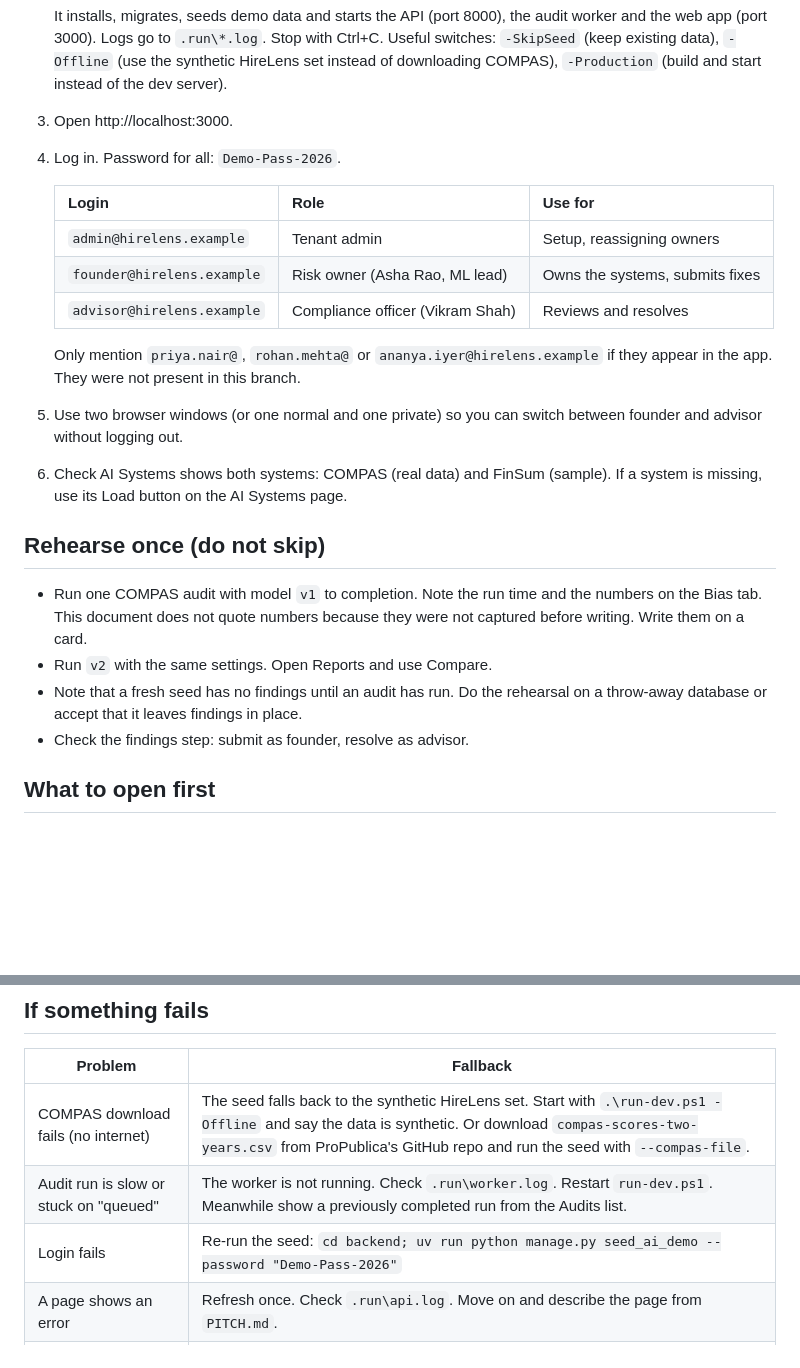
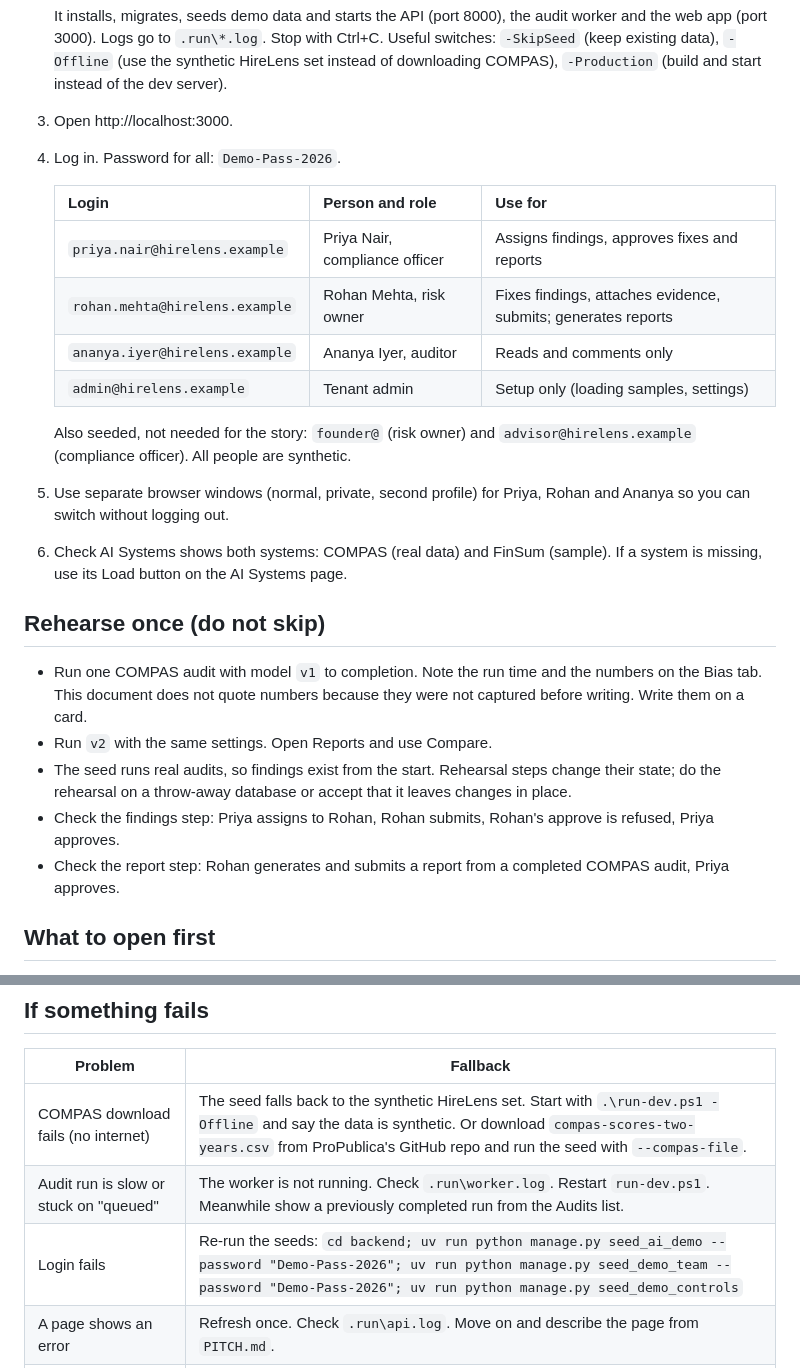
Before and after one commit to Adi820-cyber/pragyan, a Markdown page: docs/pitch/DEMO-CHECKLIST.md, 2 parts joined by grey strips. Drawn GitHub-style; blank space fills up the shorter version.

```diff
--- a/docs/pitch/DEMO-CHECKLIST.md
+++ b/docs/pitch/DEMO-CHECKLIST.md
@@ -13,22 +13,24 @@
 3. Open http://localhost:3000.
 4. Log in. Password for all: `Demo-Pass-2026`.
 
-   | Login | Role | Use for |
+   | Login | Person and role | Use for |
    |---|---|---|
-   | `admin@hirelens.example` | Tenant admin | Setup, reassigning owners |
-   | `founder@hirelens.example` | Risk owner (Asha Rao, ML lead) | Owns the systems, submits fixes |
-   | `advisor@hirelens.example` | Compliance officer (Vikram Shah) | Reviews and resolves |
+   | `priya.nair@hirelens.example` | Priya Nair, compliance officer | Assigns findings, approves fixes and reports |
+   | `rohan.mehta@hirelens.example` | Rohan Mehta, risk owner | Fixes findings, attaches evidence, submits; generates reports |
+   | `ananya.iyer@hirelens.example` | Ananya Iyer, auditor | Reads and comments only |
+   | `admin@hirelens.example` | Tenant admin | Setup only (loading samples, settings) |
 
-   Only mention `priya.nair@`, `rohan.mehta@` or `ananya.iyer@hirelens.example` if they appear in the app. They were not present in this branch.
-5. Use two browser windows (or one normal and one private) so you can switch between founder and advisor without logging out.
+   Also seeded, not needed for the story: `founder@` (risk owner) and `advisor@hirelens.example` (compliance officer). All people are synthetic.
+5. Use separate browser windows (normal, private, second profile) for Priya, Rohan and Ananya so you can switch without logging out.
 6. Check AI Systems shows both systems: COMPAS (real data) and FinSum (sample). If a system is missing, use its Load button on the AI Systems page.
 
 ## Rehearse once (do not skip)
 
 - Run one COMPAS audit with model `v1` to completion. Note the run time and the numbers on the Bias tab. This document does not quote numbers because they were not captured before writing. Write them on a card.
 - Run `v2` with the same settings. Open Reports and use Compare.
-- Note that a fresh seed has no findings until an audit has run. Do the rehearsal on a throw-away database or accept that it leaves findings in place.
-- Check the findings step: submit as founder, resolve as advisor.
+- The seed runs real audits, so findings exist from the start. Rehearsal steps change their state; do the rehearsal on a throw-away database or accept that it leaves changes in place.
+- Check the findings step: Priya assigns to Rohan, Rohan submits, Rohan's approve is refused, Priya approves.
+- Check the report step: Rohan generates and submits a report from a completed COMPAS audit, Priya approves.
 
 ## What to open first
 
@@ -43,7 +45,7 @@
 |---|---|
 | COMPAS download fails (no internet) | The seed falls back to the synthetic HireLens set. Start with `.\run-dev.ps1 -Offline` and say the data is synthetic. Or download `compas-scores-two-years.csv` from ProPublica's GitHub repo and run the seed with `--compas-file`. |
 | Audit run is slow or stuck on "queued" | The worker is not running. Check `.run\worker.log`. Restart `run-dev.ps1`. Meanwhile show a previously completed run from the Audits list. |
-| Login fails | Re-run the seed: `cd backend; uv run python manage.py seed_ai_demo --password "Demo-Pass-2026"` |
+| Login fails | Re-run the seeds: `cd backend; uv run python manage.py seed_ai_demo --password "Demo-Pass-2026"; uv run python manage.py seed_demo_team --password "Demo-Pass-2026"; uv run python manage.py seed_demo_controls` |
 | A page shows an error | Refresh once. Check `.run\api.log`. Move on and describe the page from `PITCH.md`. |
 | Cloud Security or Packet Traversal is empty | Use the page's demo-data button (admin only). If it is disabled, skip and say these two pages are simulations. |
 | Port in use | Run with other ports, for example `.\run-dev.ps1 -ApiPort 8100 -WebPort 3100`. |
```
Also changed, not shown: docs/pitch/PITCH.md (+20 -15 lines).
